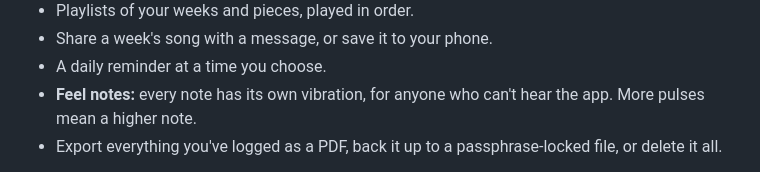
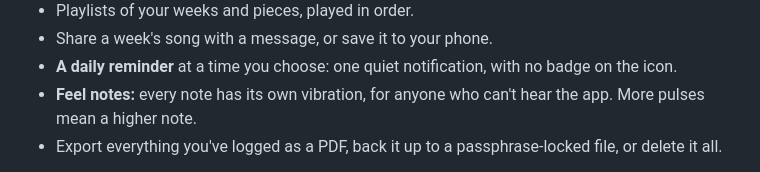
Before and after one commit to corbyn-jpg/sonata, a Markdown page: README.md, the part around one of its changes. Drawn GitHub-style; folded sections open.

```diff
--- a/README.md
+++ b/README.md
@@ -133,6 +135,6 @@ The Composer is a grid of seven note rows and sixteen beats. Tap squares to writ
 
 - Playlists of your weeks and pieces, played in order.
 - Share a week's song with a message, or save it to your phone.
-- A daily reminder at a time you choose.
+- **A daily reminder** at a time you choose: one quiet notification, with no badge on the icon.
 - **Feel notes:** every note has its own vibration, for anyone who can't hear the app. More pulses mean a higher note.
 - Export everything you've logged as a PDF, back it up to a passphrase-locked file, or delete it all.
```
Also changed, not shown: other parts of README.md (+5 -1 lines).
